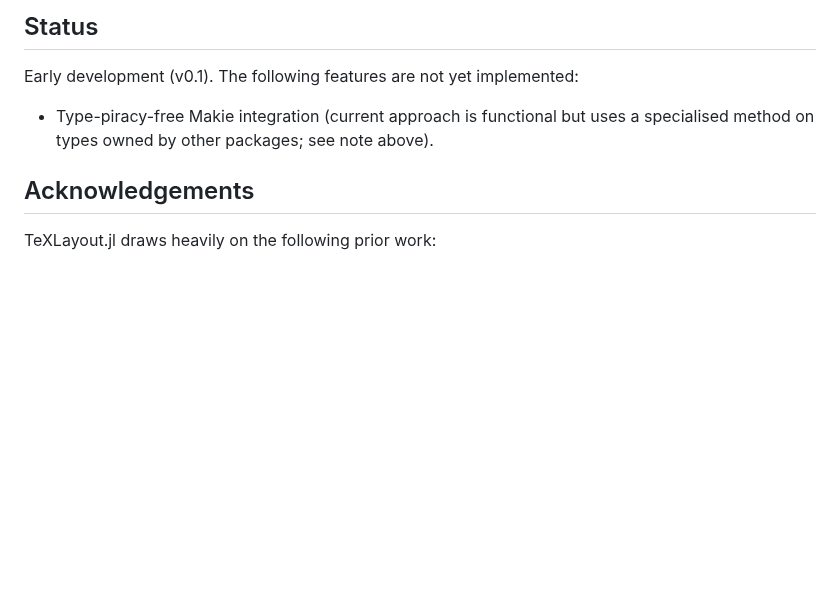
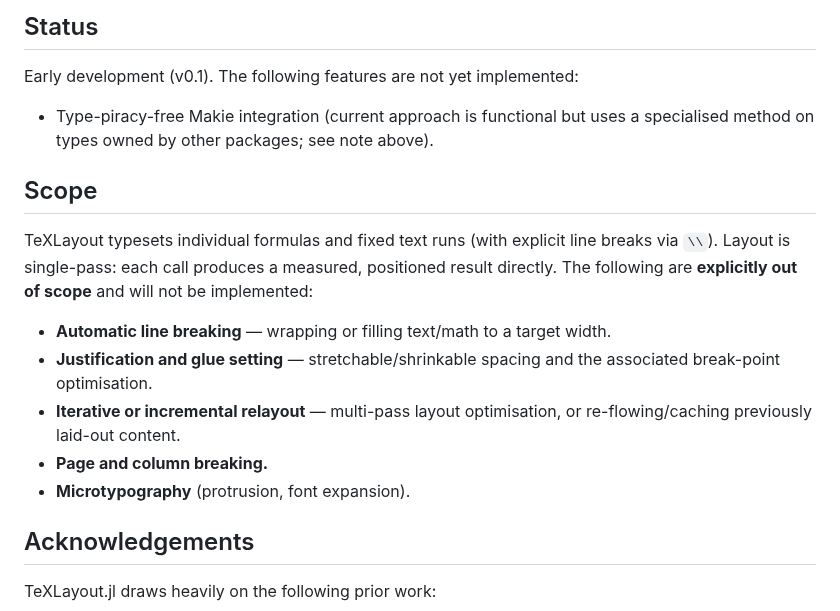
Before and after one commit to dawbarton/TeXLayout.jl, a Markdown page: README.md, the part around the change. Rendered like a GitHub page; blank space fills up the shorter version.

Commit message:
Document project scope boundaries

```diff
--- a/README.md
+++ b/README.md
@@ -202,6 +202,21 @@ Early development (v0.1).  The following features are not yet implemented:
 
 - Type-piracy-free Makie integration (current approach is functional but uses a specialised method on types owned by other packages; see note above).
 
+## Scope
+
+TeXLayout typesets individual formulas and fixed text runs (with explicit line
+breaks via `\\`).  Layout is single-pass: each call produces a measured,
+positioned result directly.  The following are **explicitly out of scope** and
+will not be implemented:
+
+- **Automatic line breaking** — wrapping or filling text/math to a target width.
+- **Justification and glue setting** — stretchable/shrinkable spacing and the
+  associated break-point optimisation.
+- **Iterative or incremental relayout** — multi-pass layout optimisation, or
+  re-flowing/caching previously laid-out content.
+- **Page and column breaking.**
+- **Microtypography** (protrusion, font expansion).
+
 ## Acknowledgements
 
 TeXLayout.jl draws heavily on the following prior work:
```
